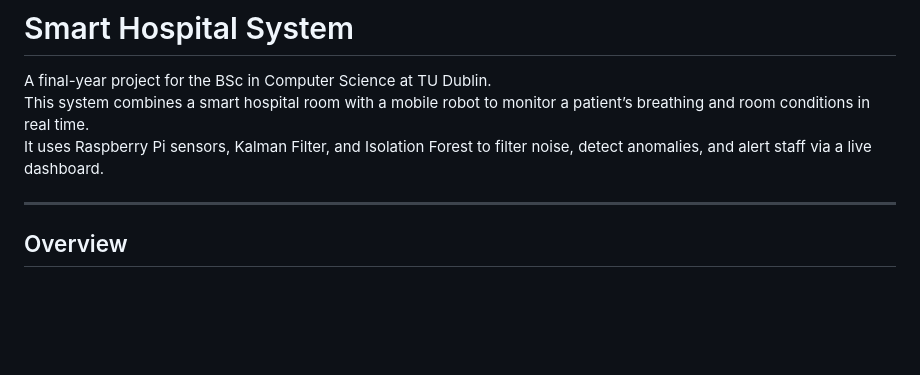
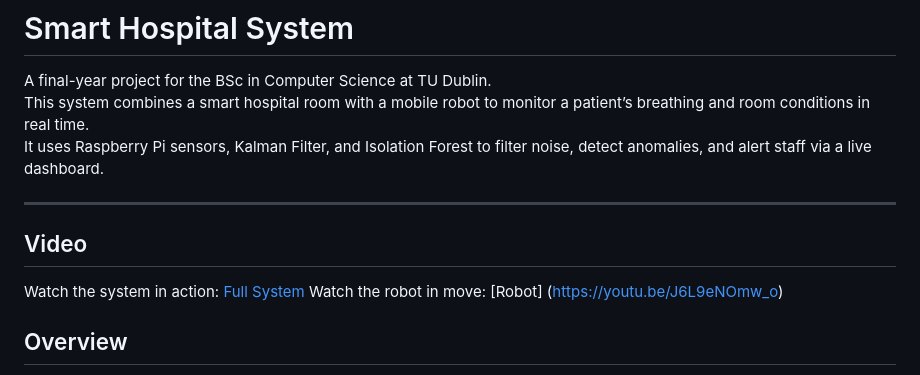
Before and after one commit to YASSERALSHIMMARY/Smart-Hospital-System, a Markdown page: README.md, the part around the change. Drawn GitHub-style; blank space fills up the shorter version.

Commit message:
Update README.md, add video links for full system work and robot movement

```diff
--- a/README.md
+++ b/README.md
@@ -5,6 +5,11 @@ This system combines a smart hospital room with a mobile robot to monitor a pati
 It uses Raspberry Pi sensors, Kalman Filter, and Isolation Forest to filter noise, detect anomalies, and alert staff via a live dashboard.
 
 ---
+
+
+## Video
+Watch the system in action: [Full System](https://youtu.be/rUh_WAEogOs)
+Watch the robot in move:     [Robot] (https://youtu.be/J6L9eNOmw_o)
 
 ## Overview
 - **Smart Room (Raspberry Pi / CrowPi)**
```
